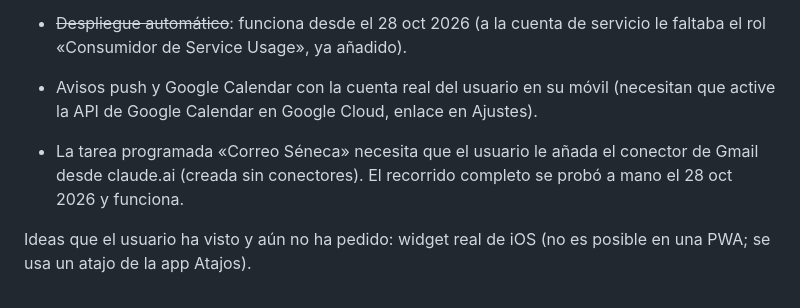
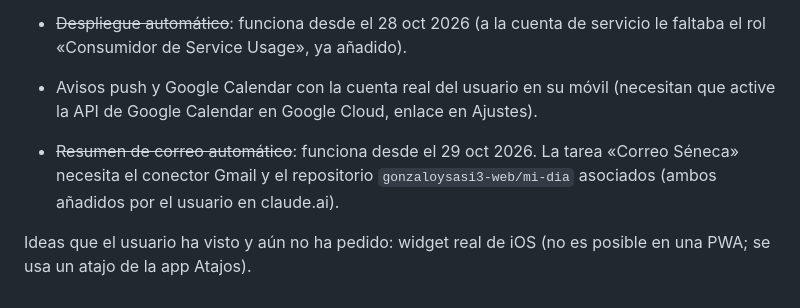
Before and after one commit to gonzaloysasi3-web/mi-dia, a Markdown page: CLAUDE.md, the part around the change. GitHub-like rendering.

Commit message:
CLAUDE.md: el resumen de correo automático ya funciona
Co-Authored-By: Claude Opus 5.5 <noreply@anthropic.com>
Claude-Session: https://claude.ai/code/session_01M9XpVQmiRfaHnETkh4H432

```diff
--- a/CLAUDE.md
+++ b/CLAUDE.md
@@ -88,6 +88,6 @@ Pendiente de comprobar (a 28 oct 2026). Los workflows ya usan Node 24 (checkout@
 - ~~Despliegue automático~~: funciona desde el 28 oct 2026 (a la cuenta de servicio le faltaba el rol «Consumidor de Service Usage», ya añadido).
 - Avisos push y Google Calendar con la cuenta real del usuario en su móvil (necesitan que active la API de Google Calendar en Google Cloud, enlace en Ajustes).
 
-- La tarea programada «Correo Séneca» necesita que el usuario le añada el conector de Gmail desde claude.ai (creada sin conectores). El recorrido completo se probó a mano el 28 oct 2026 y funciona.
+- ~~Resumen de correo automático~~: funciona desde el 29 oct 2026. La tarea «Correo Séneca» necesita el conector Gmail y el repositorio `gonzaloysasi3-web/mi-dia` asociados (ambos añadidos por el usuario en claude.ai).
 
 Ideas que el usuario ha visto y aún no ha pedido: widget real de iOS (no es posible en una PWA; se usa un atajo de la app Atajos).
```
